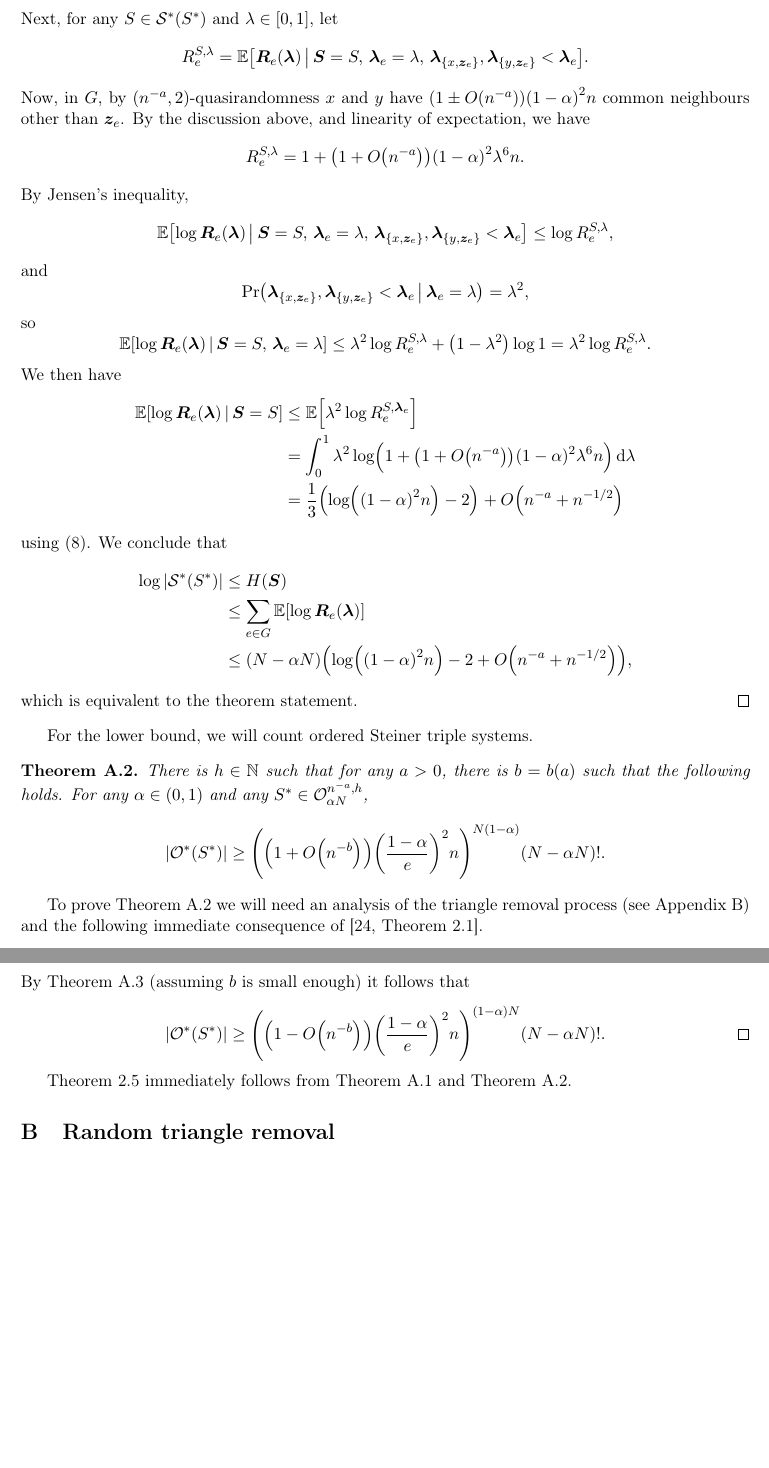
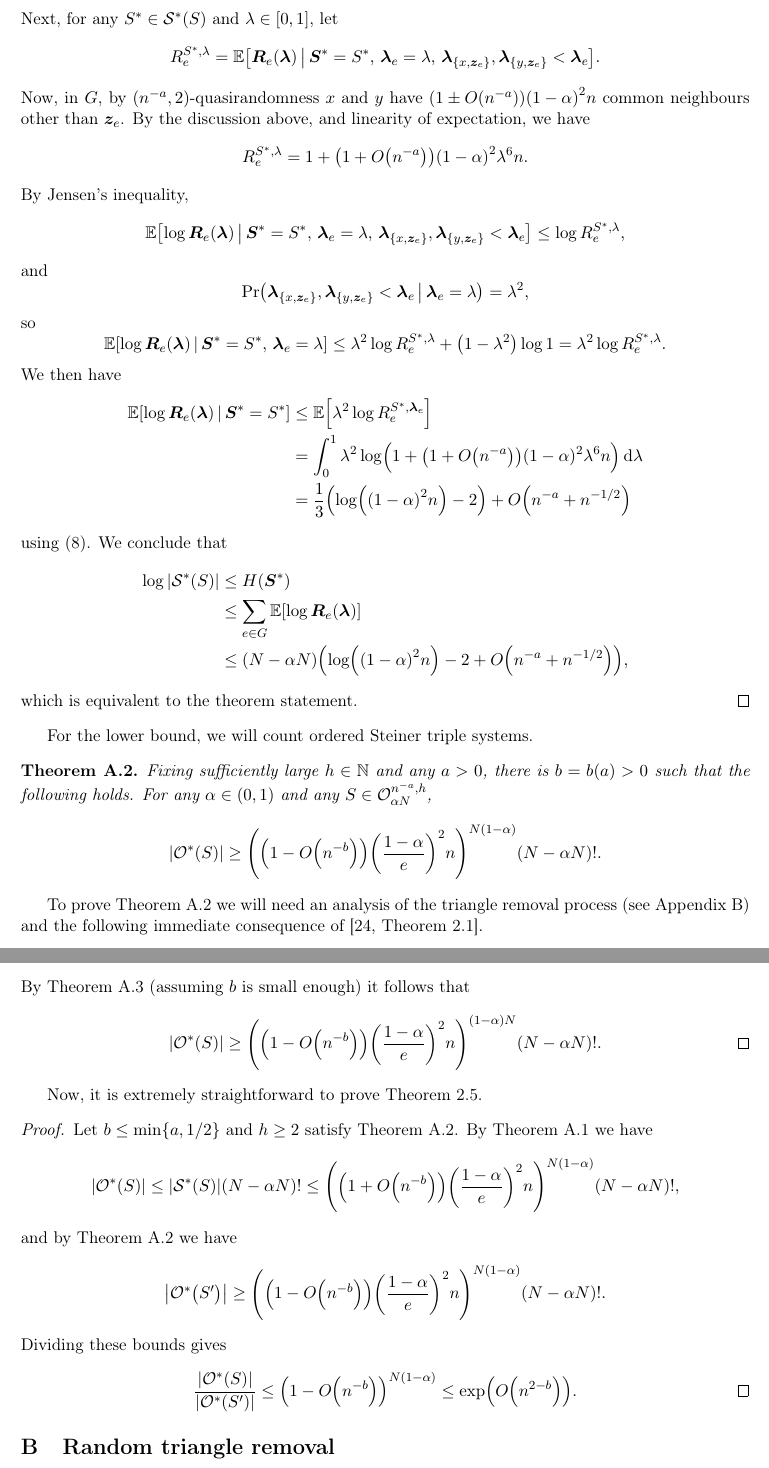
Before and after one commit to mkwn/AASTSPM, a LaTeX paper (AASTSPM.tex): two parts of pages 22 and 24 of 26 before the commit and two parts of pages 22 and 24 of 27 after it, joined at a grey line, cut so that both start at the same text, the shorter picture padded with empty space. Compiled offline with pdfLaTeX.

Commit message:
switched S and S* in completion proof, added explanation for ratio lemma

```diff
--- a/AASTSPM.tex
+++ b/AASTSPM.tex
@@ -1710,17 +1710,17 @@ and
 \]
 so
 \[
-\E\left[\log\randR_{e}\left(\randl\right)\cond\randS=S,\,\randl_{e}=\lambda\right]\le\lambda^{2}\log R_{e}^{S,\lambda}+\left(1-\lambda^{2}\right)\log1=\lambda^{2}\log R_{e}^{S,\lambda}.
+\E\left[\log\randR_{e}\left(\randl\right)\cond\randS^{*}=S^{*},\,\randl_{e}=\lambda\right]\le\lambda^{2}\log R_{e}^{S^{*},\lambda}+\left(1-\lambda^{2}\right)\log1=\lambda^{2}\log R_{e}^{S^{*},\lambda}.
 \]
 We then have
 \begin{align*}
-\E\left[\log\randR_{e}\left(\randl\right)\cond\randS=S\right] & \le\E\left[\lambda^{2}\log R_{e}^{S,\randl_{e}}\right]\\
+\E\left[\log\randR_{e}\left(\randl\right)\cond\randS^{*}=S^{*}\right] & \le\E\left[\lambda^{2}\log R_{e}^{S^{*},\randl_{e}}\right]\\
  & =\int_{0}^{1}\lambda^{2}\log\left(1+\left(1+O\left(n^{-a}\right)\right)\left(1-\alpha\right)^{2}\lambda^{6}n\right)\d\lambda\\
  & =\frac{1}{3}\left(\log\left(\left(1-\alpha\right)^{2}n\right)-2\right)+O\left(n^{-a}+n^{-1/2}\right)
 \end{align*}
 using \ref{eq:complicated-integral}. We conclude that
 \begin{align*}
-\log\,\left|\Sext{S^{*}}\right| & \le H\left(\randS\right)\\
+\log\,\left|\Sext S\right| & \le H\left(\randS^{*}\right)\\
  & \le\sum_{e\in\coG}\E\left[\log\randR_{e}\left(\randl\right)\right]\\
  & \le\left(N-\alpha N\right)\left(\log\left(\left(1-\alpha\right)^{2}n\right)-2+O\left(n^{-a}+n^{-1/2}\right)\right),
 \end{align*}
@@ -1728,11 +1728,12 @@ which is equivalent to the theorem statement.
 \end{proof}
 For the lower bound, we will count ordered Steiner triple systems.
 \begin{thm}
-\label{thm:number-of-completions-lower}There is $h\in\NN$ such that
-for any $a>0$, there is $b=b\left(a\right)$ such that the following
-holds. For any $\alpha\in\left(0,1\right)$ and any $S^{*}\in\cordm{n^{-a},h}{\alpha N}$,
-\[
-\left|\ext{S^{*}}\right|\ge\left(\left(1+O\left(n^{-b}\right)\right)\left(\frac{1-\alpha}{e}\right)^{2}n\right)^{N\left(1-\alpha\right)}\left(N-\alpha N\right)!.
+\label{thm:number-of-completions-lower}Fixing sufficiently large
+$h\in\NN$ and any $a>0$, there is $b=b\left(a\right)>0$ such that
+the following holds. For any $\alpha\in\left(0,1\right)$ and any
+$S\in\cordm{n^{-a},h}{\alpha N}$,
+\[
+\left|\ext S\right|\ge\left(\left(1-O\left(n^{-b}\right)\right)\left(\frac{1-\alpha}{e}\right)^{2}n\right)^{N\left(1-\alpha\right)}\left(N-\alpha N\right)!.
 \]
 \end{thm}
 To prove \ref{thm:number-of-completions-lower} we will need an analysis
@@ -1794,11 +1795,25 @@ For $b<c$, it follows that
 \end{align*}
 By \ref{thm:keevash} (assuming $b$ is small enough) it follows that
 \[
-\left|\ext{S^{*}}\right|\ge\left(\left(1-O\left(n^{-b}\right)\right)\left(\frac{1-\alpha}{e}\right)^{2}n\right)^{\left(1-\alpha\right)N}\left(N-\alpha N\right)!.\tag*{\qedhere}
+\left|\ext S\right|\ge\left(\left(1-O\left(n^{-b}\right)\right)\left(\frac{1-\alpha}{e}\right)^{2}n\right)^{\left(1-\alpha\right)N}\left(N-\alpha N\right)!.\tag*{\qedhere}
 \]
 \end{proof}
-\ref{lem:num-extensions} immediately follows from \ref{thm:number-of-completions-upper}
-and \ref{thm:number-of-completions-lower}.
+Now, it is extremely straightforward to prove \ref{lem:num-extensions}.
+\begin{proof}
+Let $b\le\min\left\{ a,1/2\right\} $ and $h\ge2$ satisfy \ref{thm:number-of-completions-lower}.
+By \ref{thm:number-of-completions-upper} we have
+\[
+\left|\ext S\right|\le\left|\Sext S\right|\left(N-\alpha N\right)!\le\left(\left(1+O\left(n^{-b}\right)\right)\left(\frac{1-\alpha}{e}\right)^{2}n\right)^{N\left(1-\alpha\right)}\left(N-\alpha N\right)!,
+\]
+and by \ref{thm:number-of-completions-lower} we have
+\[
+\left|\ext{S'}\right|\ge\left(\left(1-O\left(n^{-b}\right)\right)\left(\frac{1-\alpha}{e}\right)^{2}n\right)^{N\left(1-\alpha\right)}\left(N-\alpha N\right)!.
+\]
+Dividing these bounds gives
+\[
+\frac{\left|\ext S\right|}{\left|\ext{S'}\right|}\le\left(1-O\left(n^{-b}\right)\right)^{N\left(1-\alpha\right)}\le\exp\left(O\left(n^{2-b}\right)\right).\tag*{\qedhere}
+\]
+\end{proof}
 
 \section{\label{sec:random-triangle-removal}Random triangle removal}
 
```
Also changed, not shown: AASTSPM.pdf, AASTSPM.tex (52 more changed lines), 1 other file.
